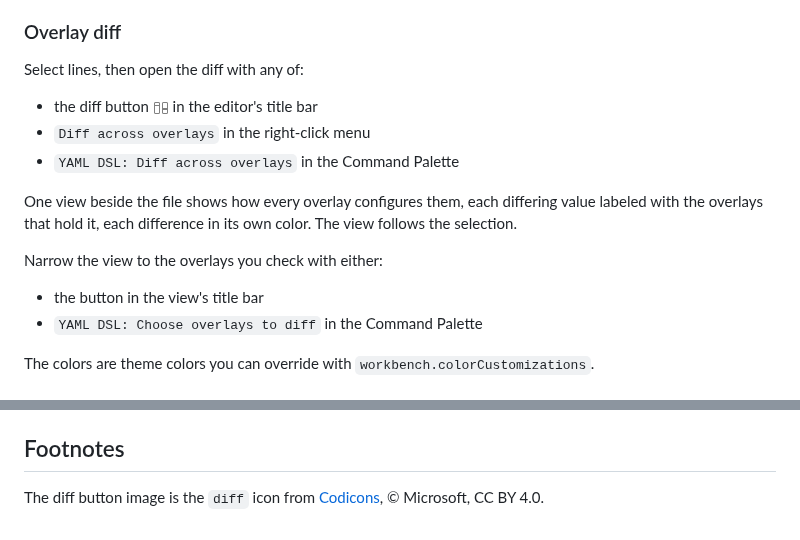
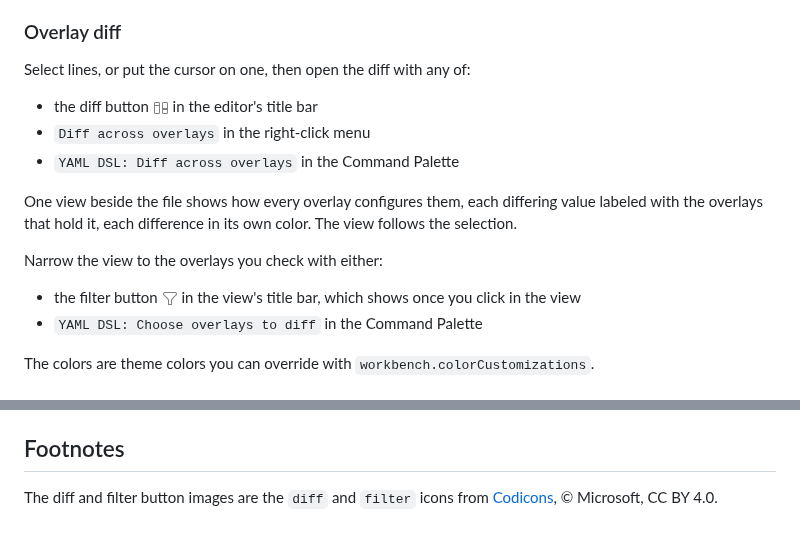
Before and after one commit to litebitus/vscode-yaml-dsl-editor, a Markdown page: README.md, 2 parts joined by grey strips. Drawn GitHub-style; pictures changed too: media/filter-button.png (added).

Commit message:
fix(overlay-diff): update the open view when choosing overlays, show the diff button on every DSL file with the cursor's key diffed when nothing is selected, and show the filter icon in the README

```diff
--- a/README.md
+++ b/README.md
@@ -87,7 +87,7 @@ A block the overlays repeat moves into the common layer in one click, its differ
 
 ### Overlay diff
 
-Select lines, then open the diff with any of:
+Select lines, or put the cursor on one, then open the diff with any of:
 
 - the diff button <img src="media/diff-button.png" alt="diff button" height="16"> in the editor's title bar
 - `Diff across overlays` in the right-click menu
@@ -97,7 +97,7 @@ One view beside the file shows how every overlay configures them, each differing
 
 Narrow the view to the overlays you check with either:
 
-- the button in the view's title bar
+- the filter button <img src="media/filter-button.png" alt="filter button" height="16"> in the view's title bar, which shows once you click in the view
 - `YAML DSL: Choose overlays to diff` in the Command Palette
 
 The colors are theme colors you can override with `workbench.colorCustomizations`.
@@ -182,4 +182,4 @@ To retry a single store for the current version: `make publish-ovsx` / `make pub
 
 ## Footnotes
 
-The diff button image is the `diff` icon from [Codicons](https://github.com/microsoft/vscode-codicons), © Microsoft, CC BY 4.0.
+The diff and filter button images are the `diff` and `filter` icons from [Codicons](https://github.com/microsoft/vscode-codicons), © Microsoft, CC BY 4.0.
```
Also changed, not shown: CHANGELOG.md (+5 -0 lines), docs/design.md (+1 -1 lines), 5 other files.
